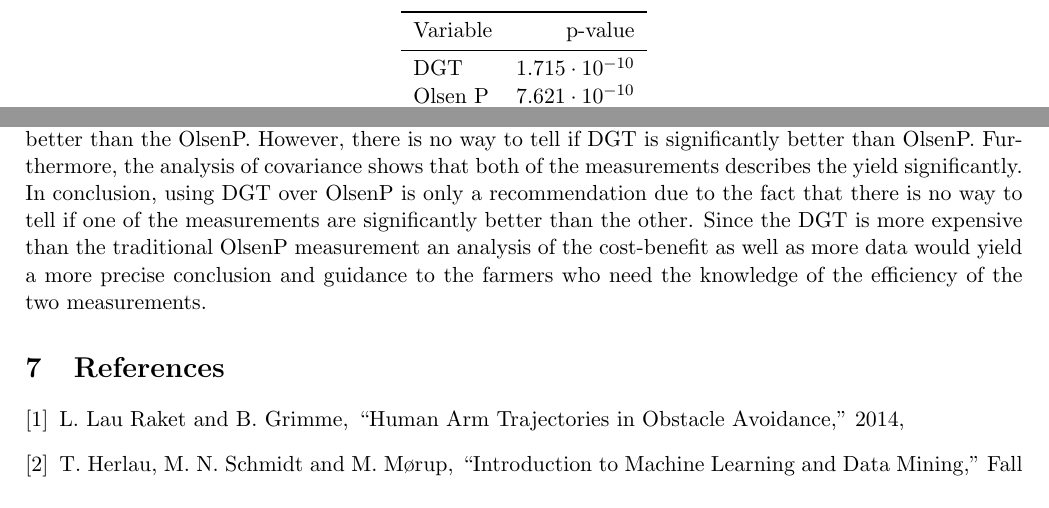
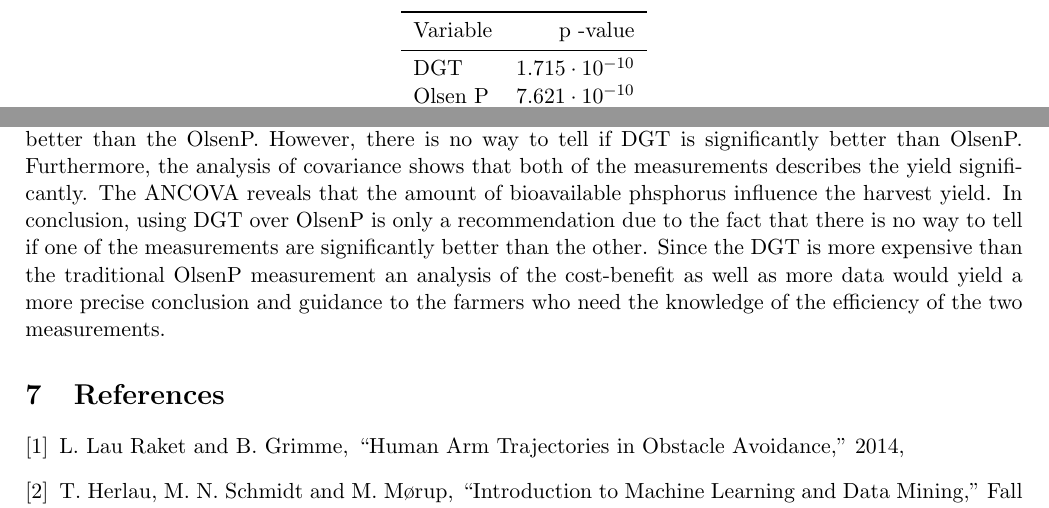
Before and after one commit to oskarwiese/project02445, a LaTeX document (reports/report2.tex): two parts of pages 6 and 7 of 7, joined at a grey line, cut so that both start at the same text. Compiled offline with pdfLaTeX.

Commit message:
lille ændring i tex2

```diff
--- a/reports/report2.tex
+++ b/reports/report2.tex
@@ -141,7 +141,7 @@ A way to determine if its worth investing in the DGT measurement would be to con
 \section{Conclusion}
 \textit{What are your conclusions? The conclusion should be connected to the aim of the report in the introduction. \\ Highlight important results \\ If you have found interesting problems/aspects that you haven’t carried out, you can specify them here as ‘future work’.}
 
-The purpose of this project has been to determine whether the DGT measurement is significantly better then OlsenP. To uncover the truth, the MSE of the non-linear fit of the yield against DGT and OlsenP respectively showed that DGT has a lower MSE. Thus, DGT-measurement describes the yield better than the OlsenP. However, there is no way to tell if DGT is significantly better than OlsenP. Furthermore, the analysis of covariance shows that both of the measurements describes the yield significantly. In conclusion, using DGT over OlsenP is only a recommendation due to the fact that there is no way to tell if one of the measurements are significantly better than the other. Since the DGT is more expensive than the traditional OlsenP measurement an analysis of the cost-benefit as well as more data would yield a more precise conclusion and guidance to the farmers who need the knowledge of the efficiency of the two measurements.
+The purpose of this project has been to determine whether the DGT measurement is significantly better then OlsenP. To uncover the truth, the MSE of the non-linear fit of the yield against DGT and OlsenP respectively showed that DGT has a lower MSE. Thus, DGT-measurement describes the yield better than the OlsenP. However, there is no way to tell if DGT is significantly better than OlsenP. Furthermore, the analysis of covariance shows that both of the measurements describes the yield significantly. The ANCOVA reveals that the amount of bioavailable phsphorus influence the harvest yield. In conclusion, using DGT over OlsenP is only a recommendation due to the fact that there is no way to tell if one of the measurements are significantly better than the other. Since the DGT is more expensive than the traditional OlsenP measurement an analysis of the cost-benefit as well as more data would yield a more precise conclusion and guidance to the farmers who need the knowledge of the efficiency of the two measurements.
 
 \bibliographystyle{IEEEbib}
 \bibliography{refs}
```
Also changed, not shown: reports/report2.tex (2 more changed lines).
